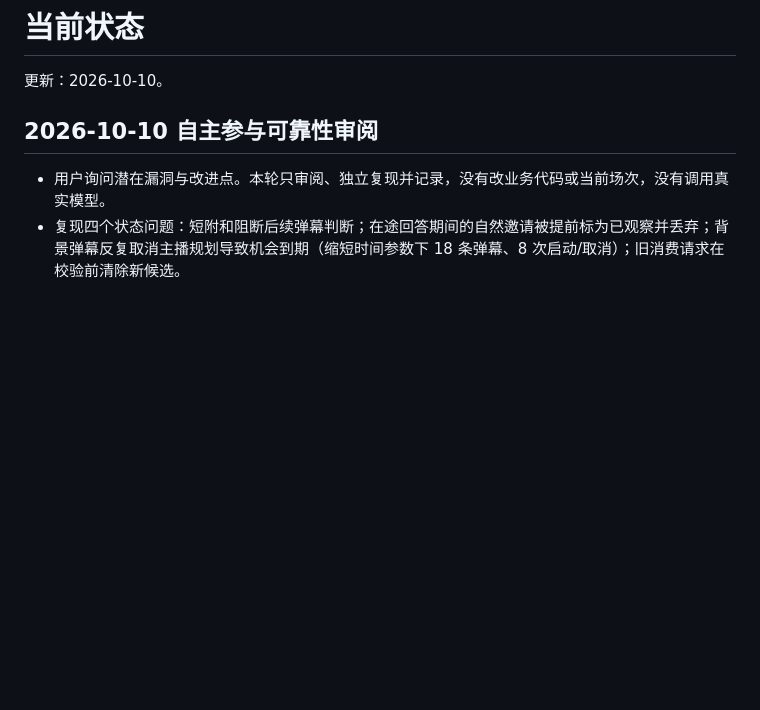
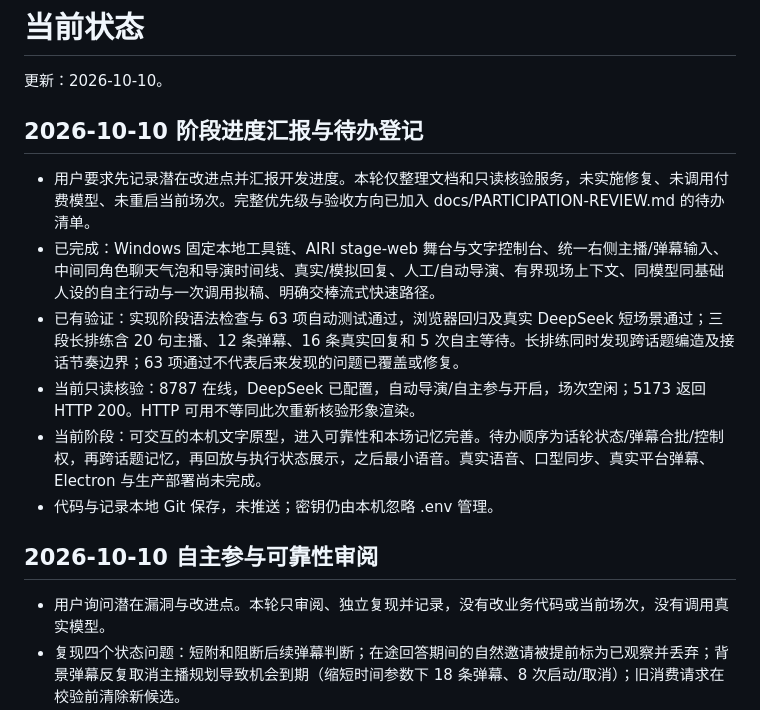
Before and after one commit to baian-666/ds-zhubo, a Markdown page: docs/STATUS.md, the part around the change. Rendered like a GitHub page; blank space fills up the shorter version.

```diff
--- a/docs/STATUS.md
+++ b/docs/STATUS.md
@@ -1,6 +1,15 @@
 # 当前状态
 
 更新：2026-10-10。
+
+## 2026-10-10 阶段进度汇报与待办登记
+
+- 用户要求先记录潜在改进点并汇报开发进度。本轮仅整理文档和只读核验服务，未实施修复、未调用付费模型、未重启当前场次。完整优先级与验收方向已加入 docs/PARTICIPATION-REVIEW.md 的待办清单。
+- 已完成：Windows 固定本地工具链、AIRI stage-web 舞台与文字控制台、统一右侧主播/弹幕输入、中间同角色聊天气泡和导演时间线、真实/模拟回复、人工/自动导演、有界现场上下文、同模型同基础人设的自主行动与一次调用拟稿、明确交棒流式快速路径。
+- 已有验证：实现阶段语法检查与 63 项自动测试通过，浏览器回归及真实 DeepSeek 短场景通过；三段长排练含 20 句主播、12 条弹幕、16 条真实回复和 5 次自主等待。长排练同时发现跨话题编造及接话节奏边界；63 项通过不代表后来发现的问题已覆盖或修复。
+- 当前只读核验：8787 在线，DeepSeek 已配置，自动导演/自主参与开启，场次空闲；5173 返回 HTTP 200。HTTP 可用不等同此次重新核验形象渲染。
+- 当前阶段：可交互的本机文字原型，进入可靠性和本场记忆完善。待办顺序为话轮状态/弹幕合批/控制权，再跨话题记忆，再回放与执行状态展示，之后最小语音。真实语音、口型同步、真实平台弹幕、Electron 与生产部署尚未完成。
+- 代码与记录本地 Git 保存，未推送；密钥仍由本机忽略 .env 管理。
 
 ## 2026-10-10 自主参与可靠性审阅
 
```
Also changed, not shown: docs/PARTICIPATION-REVIEW.md (+16 -0 lines).
